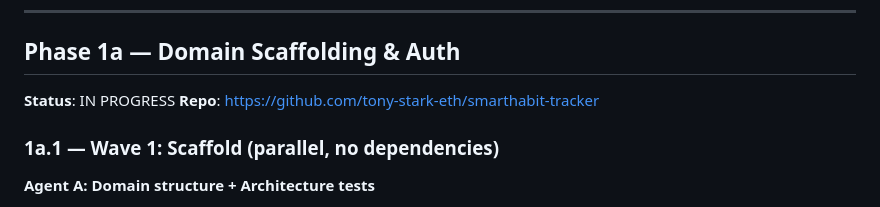
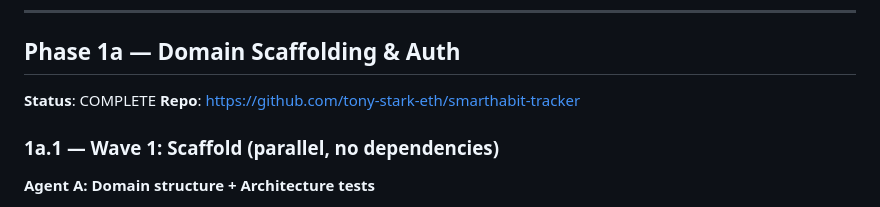
Before and after one commit to tony-stark-eth/smarthabit-tracker, a Markdown page: task_plan.md, the part around the change. Drawn GitHub-style.

Commit message:
docs: mark Phase 1a complete
Co-Authored-By: Claude Opus 4.6 (1M context) <noreply@anthropic.com>

```diff
--- a/task_plan.md
+++ b/task_plan.md
@@ -183,7 +183,7 @@ Agent 1-5:                     [0.9 Integration Test + Finalize]
 
 ## Phase 1a — Domain Scaffolding & Auth
 
-**Status**: IN PROGRESS
+**Status**: COMPLETE
 **Repo**: https://github.com/tony-stark-eth/smarthabit-tracker
 
 ### 1a.1 — Wave 1: Scaffold (parallel, no dependencies)
```
